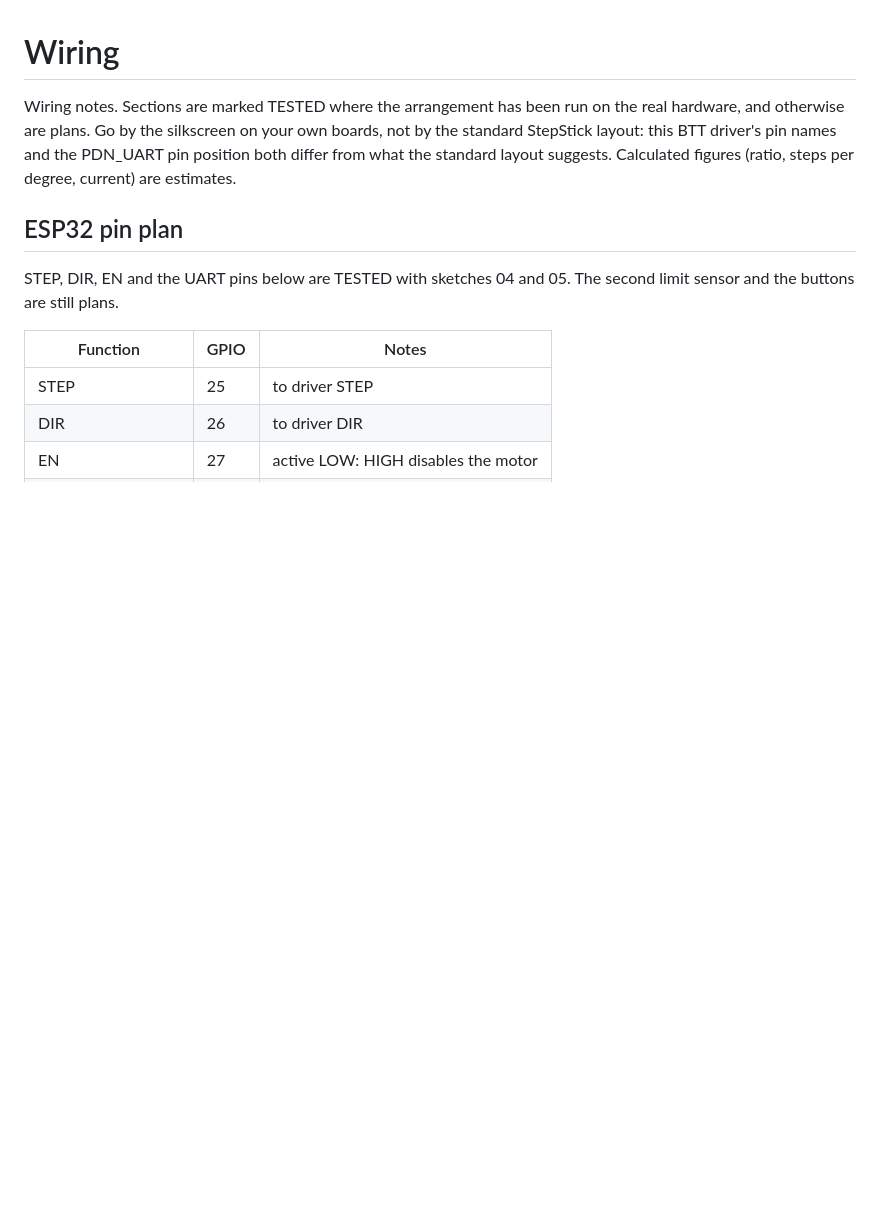
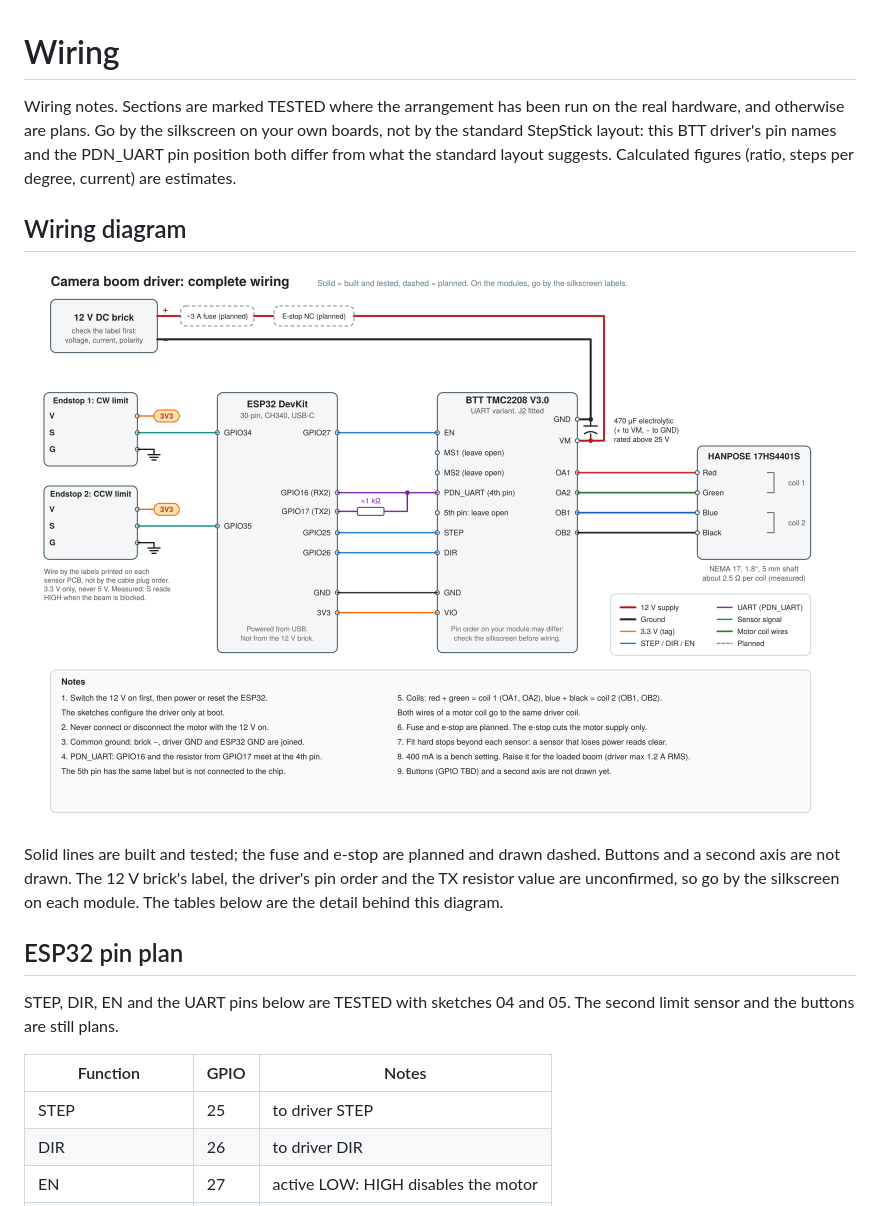
Before and after one commit to derekmccallum/camera_boom_driver, a Markdown page: docs/wiring.md, the part around the change. Drawn GitHub-style; pictures changed too: docs/wiring_diagram.png (added); blank space fills up the shorter version.

```diff
--- a/docs/wiring.md
+++ b/docs/wiring.md
@@ -1,6 +1,12 @@
 # Wiring
 
 Wiring notes. Sections are marked TESTED where the arrangement has been run on the real hardware, and otherwise are plans. Go by the silkscreen on your own boards, not by the standard StepStick layout: this BTT driver's pin names and the PDN_UART pin position both differ from what the standard layout suggests. Calculated figures (ratio, steps per degree, current) are estimates.
+
+## Wiring diagram
+
+![Complete wiring diagram](wiring_diagram.png)
+
+Solid lines are built and tested; the fuse and e-stop are planned and drawn dashed. Buttons and a second axis are not drawn. The 12 V brick's label, the driver's pin order and the TX resistor value are unconfirmed, so go by the silkscreen on each module. The tables below are the detail behind this diagram.
 
 ## ESP32 pin plan
 
```
Also changed, not shown: README.md (+6 -0 lines), 1 other file.
